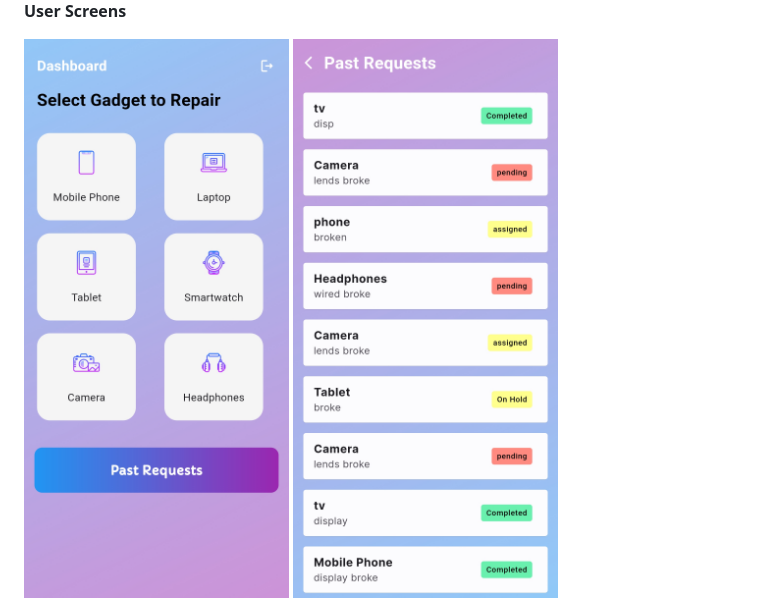
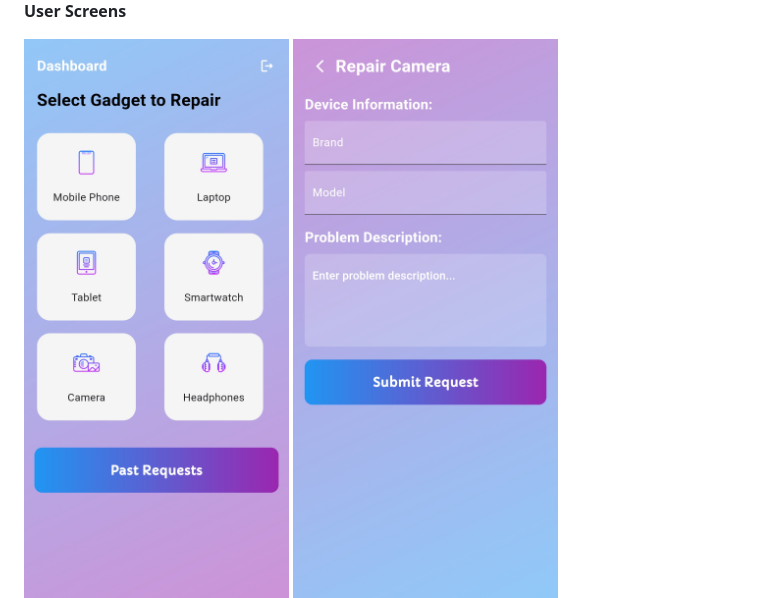
Before and after one commit to Vishnu-Deepan/repair-service, a Markdown page: README.md, the part around the change. Drawn GitHub-style.

```diff
--- a/README.md
+++ b/README.md
@@ -13,7 +13,6 @@ Welcome to the Repair Service App documentation. This document provides an overv
 **User Screens**
 <div style="display:flex;">
   <img src="AppScreenshots/Screenshot_20240505_122945.jpg" alt="Screenshot 3" style="width:25%;">
-  <img src="AppScreenshots/Screenshot_20240505_132903.jpg" alt="Screenshot 3" style="width:25%;">
   <img src="AppScreenshots/Screenshot_20240505_144307.jpg" alt="Screenshot 3" style="width:25%;">
   <img src="AppScreenshots/Screenshot_20240505_144336.jpg" alt="Screenshot 3" style="width:25%;">
   <img src="AppScreenshots/Screenshot_20240505_153442.jpg" alt="Screenshot 3" style="width:25%;">
```
